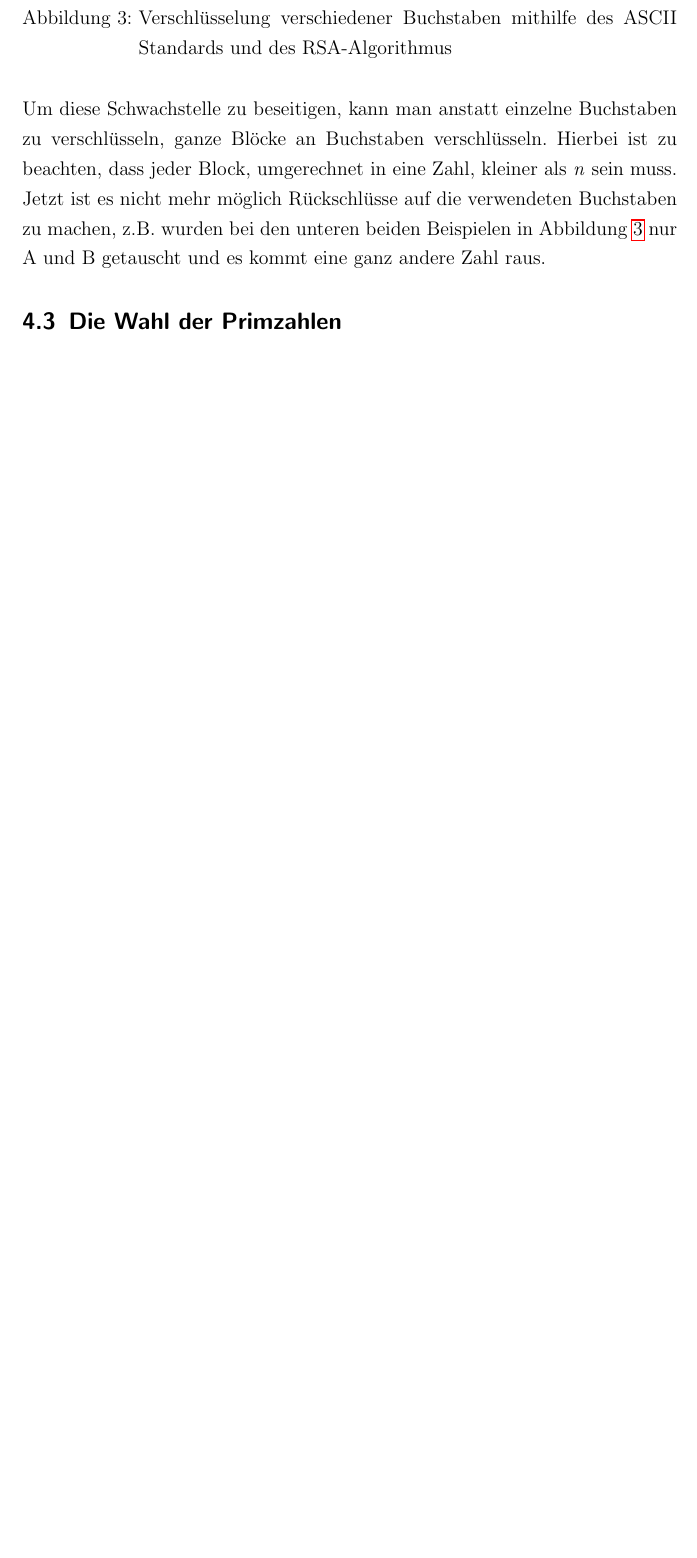
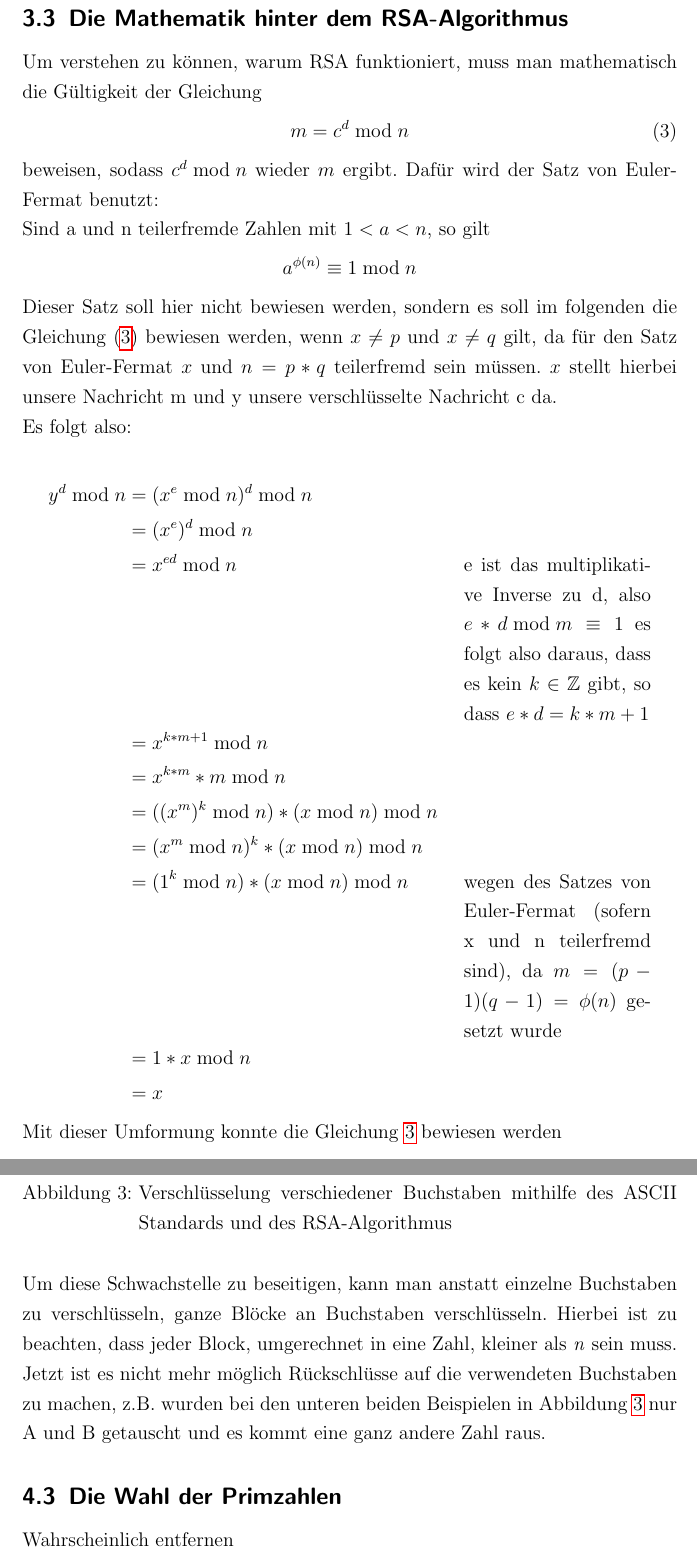
Before and after one commit to Juoper/RSA-Algorithm-Paper, a LaTeX document (main.tex): part of page 9 of 15 before the commit and two parts of pages 8 and 10 of 17 after it, the two joined at a grey line, cut at the place of the change, the shorter picture padded with empty space. Compiled offline with pdfLaTeX.

Commit message:
added large mathematics behind RSA part

```diff
--- a/main.tex
+++ b/main.tex
@@ -173,6 +173,33 @@ $p$, $q$ und $\phi(n)$ sollten geheim gehalten bzw vernichtet werden, da diese R
 	\end{split}
 	\end{equation}
 
+	\subsection{Die Mathematik hinter dem RSA-Algorithmus}
+	Um verstehen zu können, warum RSA funktioniert, muss man mathematisch die Gültigkeit der Gleichung
+	\begin{equation}\label{eq:fermat}
+ m = c^d \bmod n
+ \end{equation}
+
+ beweisen, sodass $c^d \bmod n$ wieder $m$ ergibt. Dafür wird der Satz von Euler-Fermat benutzt: \\
+	Sind a und n teilerfremde Zahlen mit $1 < a < n$, so gilt
+	$$a^{\phi (n)} \equiv 1 \bmod n $$
+
+	Dieser Satz soll hier nicht bewiesen werden, sondern es soll im folgenden die Gleichung (\ref{eq:fermat}) bewiesen werden, wenn $x \neq p$ und $x \neq q$ gilt, da für den Satz von Euler-Fermat $x$ und $n = p*q$ teilerfremd sein müssen. $x$ stellt hierbei unsere Nachricht m und y unsere verschlüsselte Nachricht c da. \\
+	Es folgt also:
+
+	\begin{align*}
+	 y^d \bmod n & = (x^e \bmod n)^d \bmod n & \\
+	 & = (x^e)^d \bmod n &\\
+ 	 & =x^{ed} \bmod n &  \parbox[t]{4cm}{e ist das multiplikative Inverse zu d, also $e * d \bmod m \equiv 1$ es folgt also daraus, dass es kein $k \in \mathbb{Z}$ gibt, so dass $e*d=k*m+1$}\\
+ 	 & =x^{k*m+1} \bmod n & \\
+ 	 & =x^{k*m}*m \bmod n & \\
+ 	 & =((x^m)^k \bmod n) * (x \bmod n) \bmod n & \\
+ 	 & =(x^m \bmod n)^k * (x \bmod n) \bmod n & \\
+ 	 & =(1^k \bmod n) * (x \bmod n) \bmod n &  \parbox[t]{4cm}{wegen des Satzes von Euler-Fermat (sofern x und n teilerfremd sind), da $m = (p - 1)(q - 1) = \phi(n)$ gesetzt wurde} \\
+ 	 & = 1 * x \bmod n & \\
+ 	 & = x &
+ 	\end{align*}
+
+	Mit dieser Umformung konnte die Gleichung \ref{eq:fermat} bewiesen werden
 
 	\subsection{Verschlüsselung ganzer Texte}
 		\label{cha:hole_text}
@@ -201,4 +228,6 @@ $p$, $q$ und $\phi(n)$ sollten geheim gehalten bzw vernichtet werden, da diese R
 \end{figure}
 
 \subsection{Die Wahl der Primzahlen}
+\label{chap:primnumberselection}
+Wahrscheinlich entfernen
 
```
Also changed, not shown: ref.bib (+18 -3 lines), main.tex (18 more changed lines).
